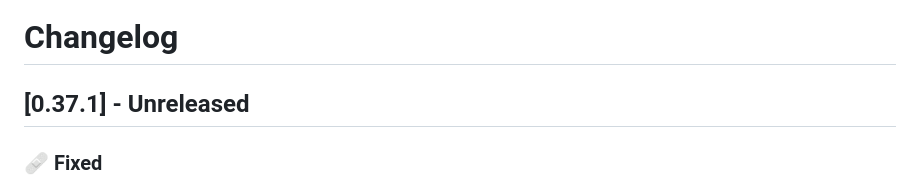
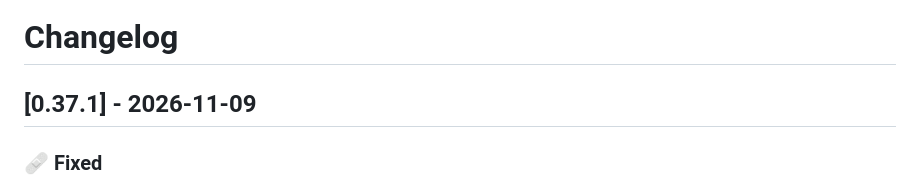
Before and after one commit to dragginzgame/shared-tooling, a Markdown page: CHANGELOG.md, the part around the change. GitHub-like rendering.

Commit message:
Release 0.37.1

```diff
--- a/CHANGELOG.md
+++ b/CHANGELOG.md
@@ -1,6 +1,6 @@
 # Changelog
 
-## [0.37.1] - Unreleased
+## [0.37.1] - 2026-11-09
 
 ### 🩹 Fixed
 
```
